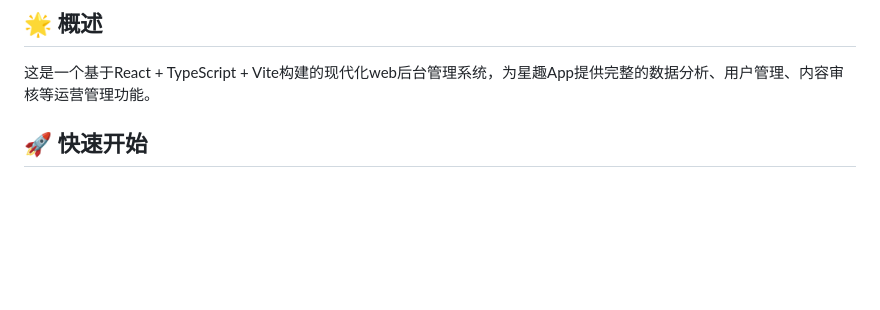
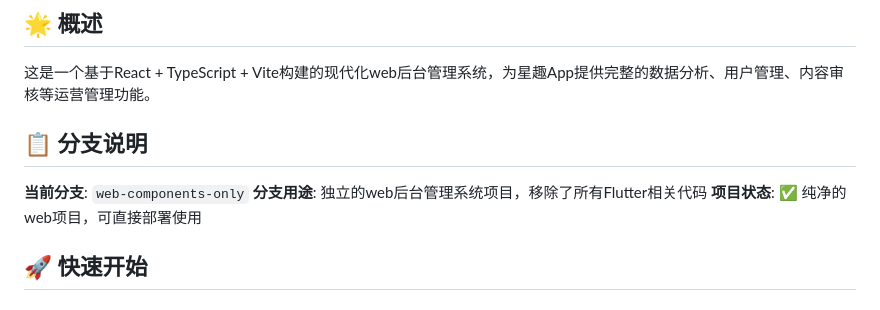
Before and after one commit to joshua23/XingQu-Admin, a Markdown page: README.md, the part around the change. Rendered like a GitHub page; blank space fills up the shorter version.

Commit message:
docs: 更新分支说明文档
- 📋 添加web-components-only分支说明
- 🎯 明确分支用途和项目状态
- ✅ 标记为纯净web项目状态

```diff
--- a/README.md
+++ b/README.md
@@ -3,6 +3,12 @@
 ## 🌟 概述
 
 这是一个基于React + TypeScript + Vite构建的现代化web后台管理系统，为星趣App提供完整的数据分析、用户管理、内容审核等运营管理功能。
+
+## 📋 分支说明
+
+**当前分支**: `web-components-only`
+**分支用途**: 独立的web后台管理系统项目，移除了所有Flutter相关代码
+**项目状态**: ✅ 纯净的web项目，可直接部署使用
 
 ## 🚀 快速开始
 
```
